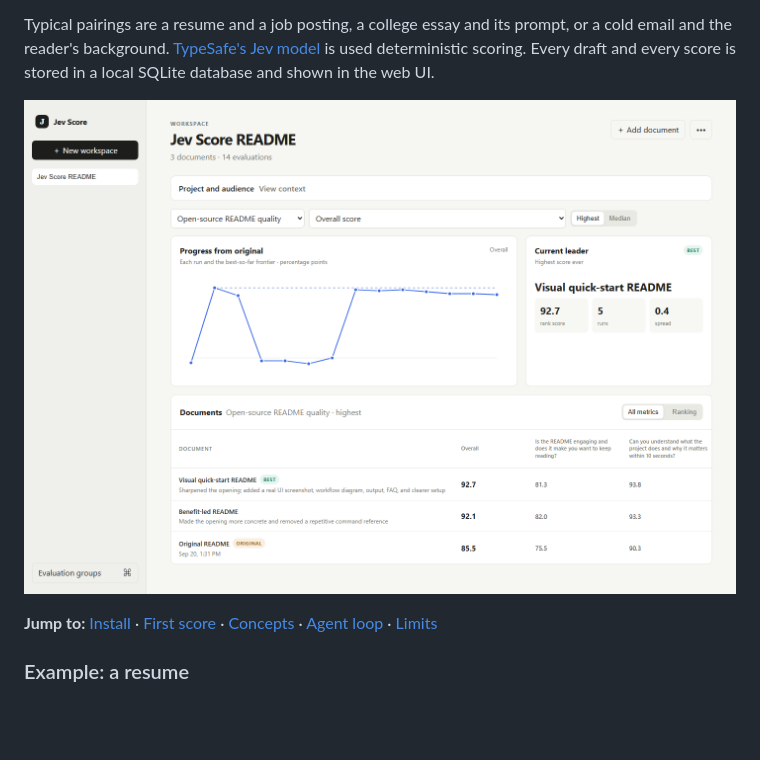
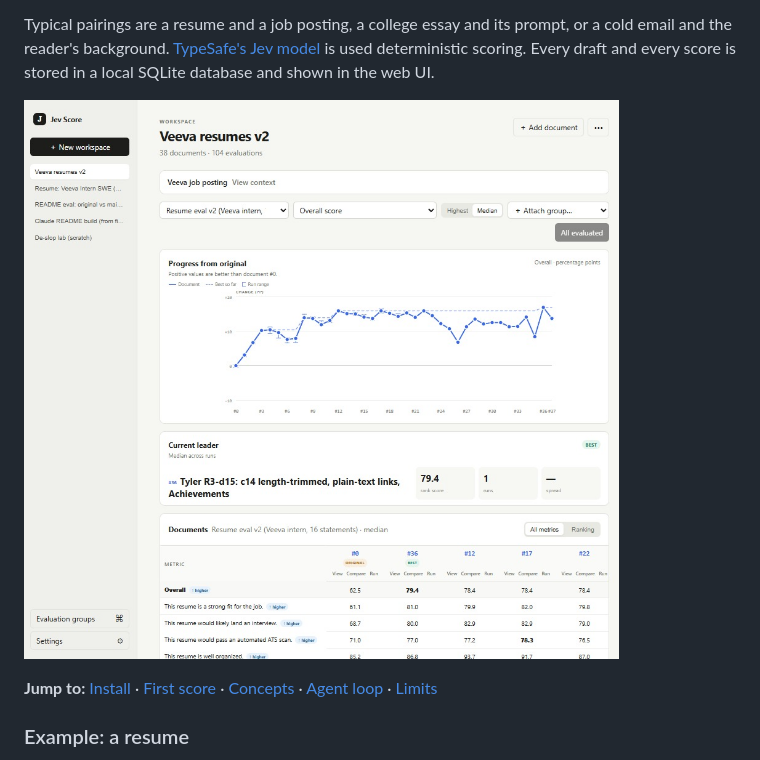
Before and after one commit to a-Fig/jev-score, a Markdown page: README.md, the part around the change. Rendered like a GitHub page; pictures changed too: docs/assets/workspace.jpg (added), docs/assets/workspace.png (deleted); blank space fills up the shorter version.

Commit message:
Replace README workspace screenshot with Veeva resumes JPEG
Co-Authored-By: Claude Sonnet 5 <noreply@anthropic.com>

```diff
--- a/README.md
+++ b/README.md
@@ -13,7 +13,7 @@ Jev Score is a local command line tool and web app that scores drafts of a docum
 
 Typical pairings are a resume and a job posting, a college essay and its prompt, or a cold email and the reader's background. [TypeSafe's Jev model](https://www.typesafe.ai/) is used deterministic scoring. Every draft and every score is stored in a local SQLite database and shown in the web UI.
 
-![Jev Score workspace: progress chart, current leader, and per-question scores for three README drafts](./docs/assets/workspace.png)
+![Jev Score workspace: progress chart, current leader, and per-question scores for 38 resume drafts](./docs/assets/workspace.jpg)
 
 **Jump to:** [Install](#install) · [First score](#your-first-score) · [Concepts](#concepts) · [Agent loop](#the-agent-loop) · [Limits](#honest-limits)
 
```
